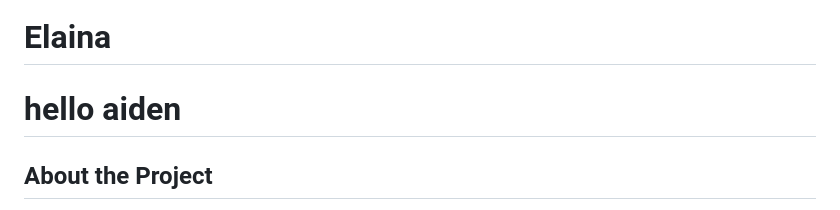
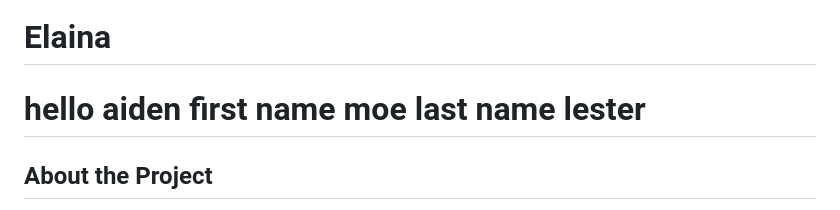
Before and after one commit to padosory5/Local-LLM-elaina-, a Markdown page: README.md, the part around the change. Drawn GitHub-style.

Commit message:
testing 2

```diff
--- a/README.md
+++ b/README.md
@@ -1,5 +1,5 @@
 # Elaina
-# hello aiden
+# hello aiden first name moe last name lester
 ## About the Project
 
 Elaina is a local, voice-first AI desktop companion with a Live2D Electron
```
